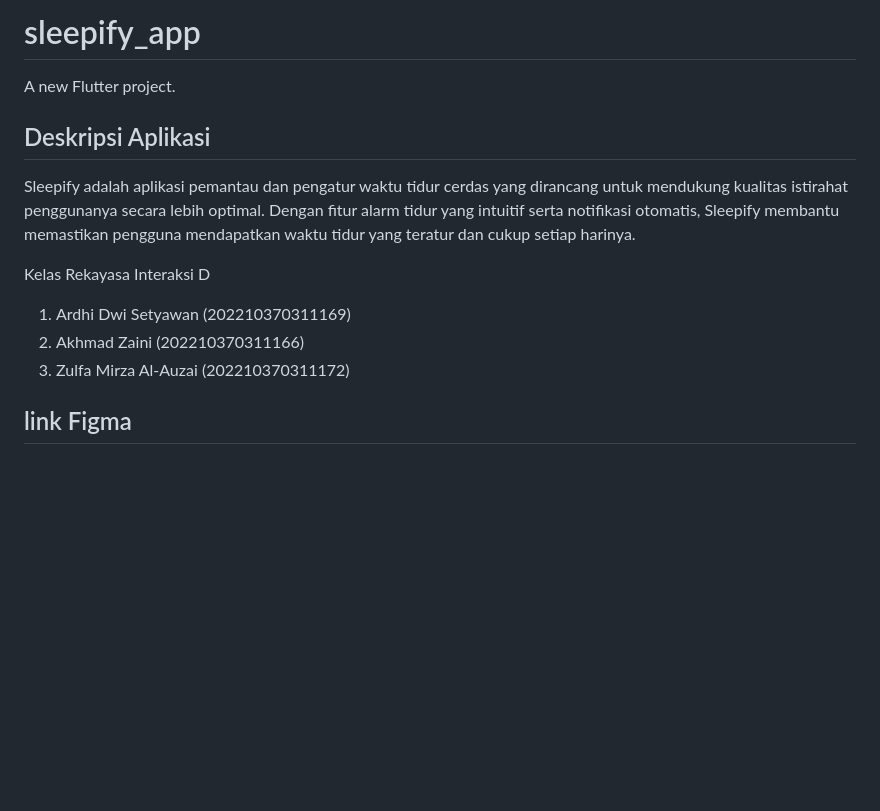
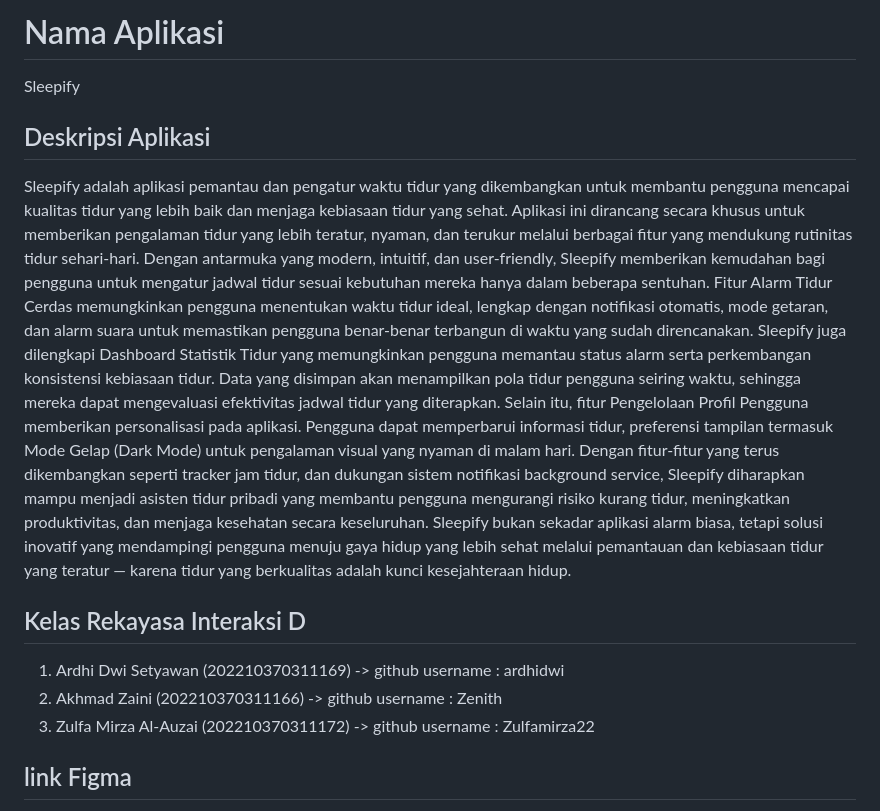
Before and after one commit to ardhidwi/Tugas-Ri, a Markdown page: README.md, the part around the change. Rendered like a GitHub page; blank space fills up the shorter version.

```diff
--- a/README.md
+++ b/README.md
@@ -1,15 +1,20 @@
-# sleepify_app
+# Nama Aplikasi
 
-A new Flutter project.
+Sleepify
 
 ## Deskripsi Aplikasi
 
-Sleepify adalah aplikasi pemantau dan pengatur waktu tidur cerdas yang dirancang untuk mendukung kualitas istirahat penggunanya secara lebih optimal. Dengan fitur alarm tidur yang intuitif serta notifikasi otomatis, Sleepify membantu memastikan pengguna mendapatkan waktu tidur yang teratur dan cukup setiap harinya.
+  Sleepify adalah aplikasi pemantau dan pengatur waktu tidur yang dikembangkan untuk membantu pengguna mencapai kualitas tidur yang lebih baik dan menjaga kebiasaan tidur yang sehat. Aplikasi ini dirancang secara khusus untuk memberikan pengalaman tidur yang lebih teratur, nyaman, dan terukur melalui berbagai fitur yang mendukung rutinitas tidur sehari-hari.
+  Dengan antarmuka yang modern, intuitif, dan user-friendly, Sleepify memberikan kemudahan bagi pengguna untuk mengatur jadwal tidur sesuai kebutuhan mereka hanya dalam beberapa sentuhan. Fitur Alarm Tidur Cerdas memungkinkan pengguna menentukan waktu tidur ideal, lengkap dengan notifikasi otomatis, mode getaran, dan alarm suara untuk memastikan pengguna benar-benar terbangun di waktu yang sudah direncanakan.
+  Sleepify juga dilengkapi Dashboard Statistik Tidur yang memungkinkan pengguna memantau status alarm serta perkembangan konsistensi kebiasaan tidur. Data yang disimpan akan menampilkan pola tidur pengguna seiring waktu, sehingga mereka dapat mengevaluasi efektivitas jadwal tidur yang diterapkan.
+  Selain itu, fitur Pengelolaan Profil Pengguna memberikan personalisasi pada aplikasi. Pengguna dapat memperbarui informasi tidur, preferensi tampilan termasuk Mode Gelap (Dark Mode) untuk pengalaman visual yang nyaman di malam hari.
+  Dengan fitur-fitur yang terus dikembangkan seperti tracker jam tidur, dan dukungan sistem notifikasi background service, Sleepify diharapkan mampu menjadi asisten tidur pribadi yang membantu pengguna mengurangi risiko kurang tidur, meningkatkan produktivitas, dan menjaga kesehatan secara keseluruhan.
+  Sleepify bukan sekadar aplikasi alarm biasa, tetapi solusi inovatif yang mendampingi pengguna menuju gaya hidup yang lebih sehat melalui pemantauan dan kebiasaan tidur yang teratur — karena tidur yang berkualitas adalah kunci kesejahteraan hidup.
 
-Kelas Rekayasa Interaksi D
-1. Ardhi Dwi Setyawan (202210370311169)
-2. Akhmad Zaini (202210370311166)
-3. Zulfa Mirza Al-Auzai (202210370311172)
+## Kelas Rekayasa Interaksi D
+1. Ardhi Dwi Setyawan (202210370311169) -> github username : ardhidwi
+2. Akhmad Zaini (202210370311166) -> github username : Zenith
+3. Zulfa Mirza Al-Auzai (202210370311172) -> github username : Zulfamirza22
 
 ## link Figma
 https://www.figma.com/design/SYdChs8POz0hDvBKUyzv3Z/Sleeplify-Rekayasa-Interaksi?node-id=0-1&p=f&t=78M8ReBLk2dtVdNj-0
```
